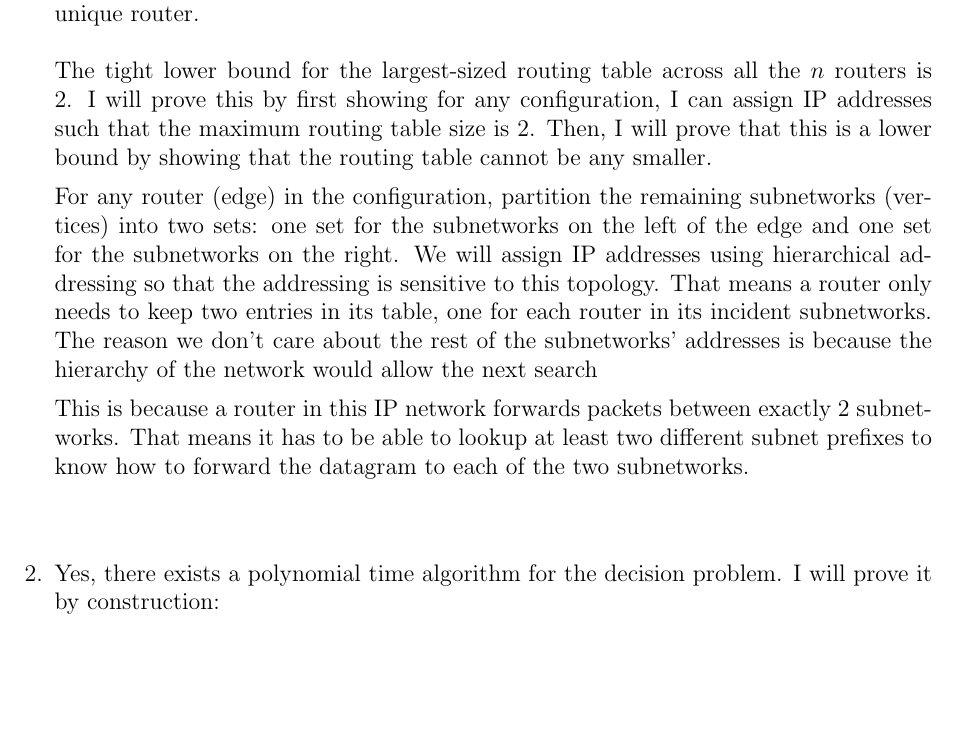
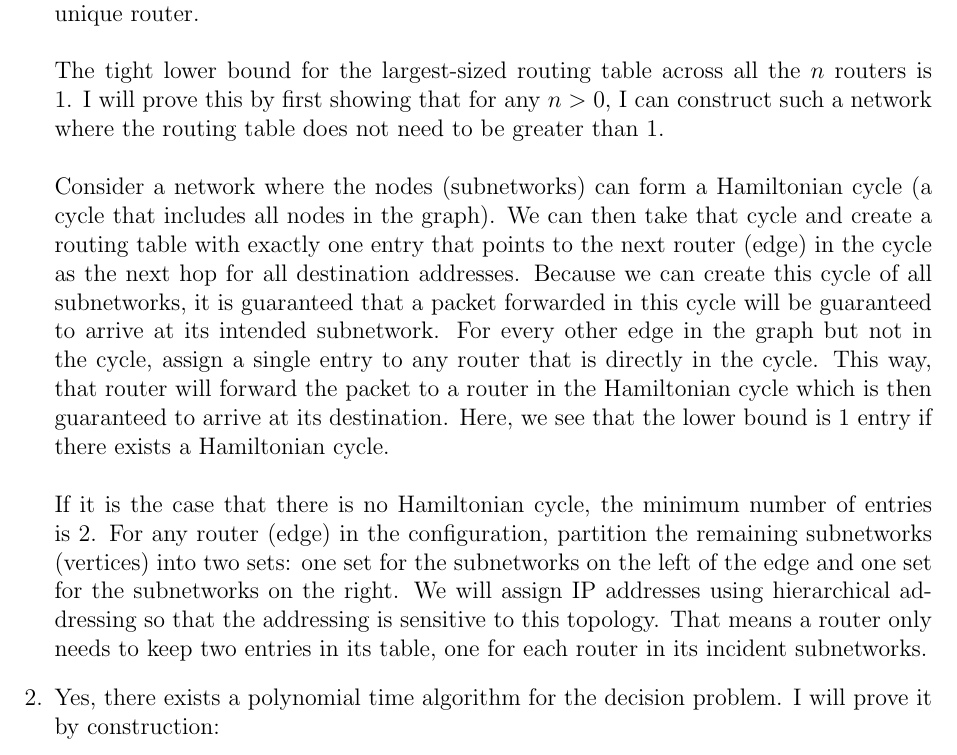
Before and after one commit to jsshao/ece358, a LaTeX document (a3/a3.tex): part of page 1 of 4, cut so that both start at the same text, the shorter picture padded with empty space. Compiled offline with pdfLaTeX.

Commit message:
Change answer for a3q1

```diff
--- a/a3/a3.tex
+++ b/a3/a3.tex
@@ -27,11 +27,8 @@ pdfauthor={Jason Shao, Lihao Luo, Minghao Lu}]{hyperref}
 \newcommand{\pc}[1]{\mbox{\textbf{#1}}} % pseudocode
 
 \begin{enumerate}
-    \item I am answering this question under the assumption that each edge corresponds to a unique router. \\ \\The tight lower bound for the largest-sized routing table across all the $n$ routers is 2. I will prove this by first showing for any configuration, I can assign IP addresses such that the maximum routing table size is 2. Then, I will prove that this is a lower bound by showing that the routing table cannot be any smaller.
+    \item I am answering this question under the assumption that each edge corresponds to a unique router. \\ \\The tight lower bound for the largest-sized routing table across all the $n$ routers is 1. I will prove this by first showing that for any $n>0$, I can construct such a network where the routing table does not need to be greater than 1.\\ \\ Consider a network where the nodes (subnetworks) can form a Hamiltonian cycle (a cycle that includes all nodes in the graph). We can then take that cycle and create a routing table with exactly one entry that points to the next router (edge) in the cycle as the next hop for all destination addresses. Because we can create this cycle of all subnetworks, it is guaranteed that a packet forwarded in this cycle will be guaranteed to arrive at its intended subnetwork. For every other edge in the graph but not in the cycle, assign a single entry to any router that is directly in the cycle. This way, that router will forward the packet to a router in the Hamiltonian cycle which is then guaranteed to arrive at its destination. Here, we see that the lower bound is 1 entry if there exists a Hamiltonian cycle. \\ \\If it is the case that there is no Hamiltonian cycle, the minimum number of entries is 2. For any router (edge) in the configuration, partition the remaining subnetworks (vertices) into two sets: one set for the subnetworks on the left of the edge and one set for the subnetworks on the right. We will assign IP addresses using  hierarchical addressing so that the addressing is sensitive to this topology. That means a router only needs to keep two entries in its table, one for each router in its incident subnetworks.
 
-	For any router (edge) in the configuration, partition the remaining subnetworks (vertices) into two sets: one set for the subnetworks on the left of the edge and one set for the subnetworks on the right. We will assign IP addresses using  hierarchical addressing so that the addressing is sensitive to this topology. That means a router only needs to keep two entries in its table, one for each router in its incident subnetworks. The reason we don't care about the rest of the subnetworks' addresses is because the hierarchy of the network would allow the next search
-
-    This is because a router in this IP network forwards packets between exactly 2 subnetworks. That means it has to be able to lookup at least two different subnet prefixes to know how to forward the datagram to each of the two subnetworks. \\ \\
     \item Yes, there exists a polynomial time algorithm for the decision problem. I will prove it by construction:
     \begin{itemize}
     \item Look at every pair of prefixes
```
Also changed, not shown: 1 other file.
